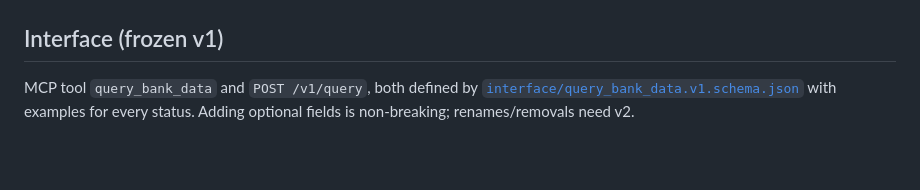
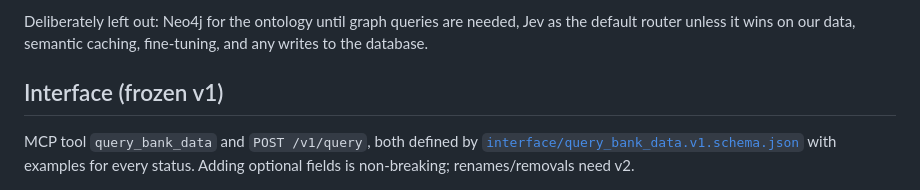
Before and after one commit to iamr1ddl3/secure-sql-agent, a Markdown page: README.md, the part around one of its changes. GitHub-like rendering; blank space fills up the shorter version.

```diff
--- a/README.md
+++ b/README.md
@@ -107,3 +126,6 @@ flowchart LR
+Deliberately left out: Neo4j for the ontology until graph queries are needed, Jev as the default router
+unless it wins on our data, semantic caching, fine-tuning, and any writes to the database.
+
 ## Interface (frozen v1)
 
 MCP tool `query_bank_data` and `POST /v1/query`, both defined by
```
Also changed, not shown: other parts of README.md (+19 -0 lines), docs/images/tech-stack.png (added).
